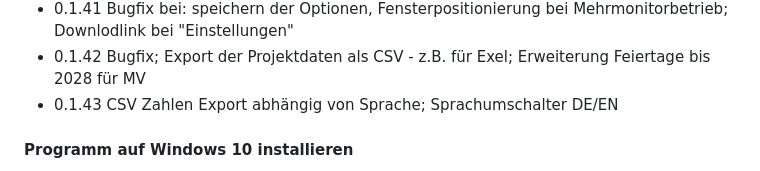
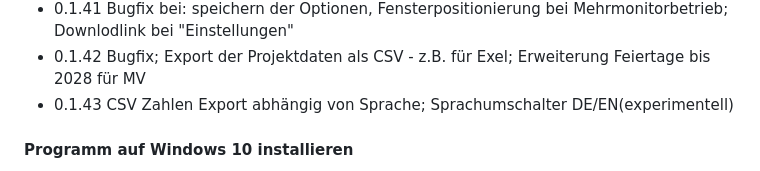
Before and after one commit to polygontwist/PROSTd-App, a Markdown page: README.md, the part around the change. Drawn GitHub-style.

```diff
--- a/README.md
+++ b/README.md
@@ -40,7 +40,7 @@ Ausgespielt für Windows; Linux und mac ist auch möglich - siehe Doku http://el
 * 0.1.40 Bugfix bei Überblick
 * 0.1.41 Bugfix bei: speichern der Optionen, Fensterpositionierung bei Mehrmonitorbetrieb; Downlodlink bei "Einstellungen"
 * 0.1.42 Bugfix; Export der Projektdaten als CSV - z.B. für Exel; Erweiterung Feiertage bis 2028 für MV
-* 0.1.43 CSV Zahlen Export abhängig von Sprache; Sprachumschalter DE/EN
+* 0.1.43 CSV Zahlen Export abhängig von Sprache; Sprachumschalter DE/EN(experimentell)
 
 #### Programm auf Windows 10 installieren ####
 Da ich momentan noch kein signiertes Installationsprogramm erzeugen kann, muss nach dem download und doppelklick im folgenden Dialog "Weitere Informationen" und dann "Trotzdem ausführen" geklickt werden.
```
